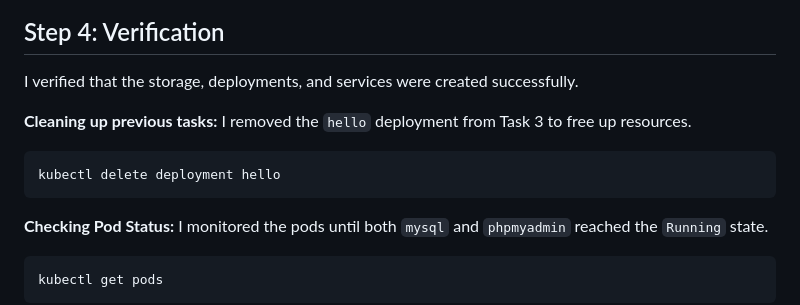
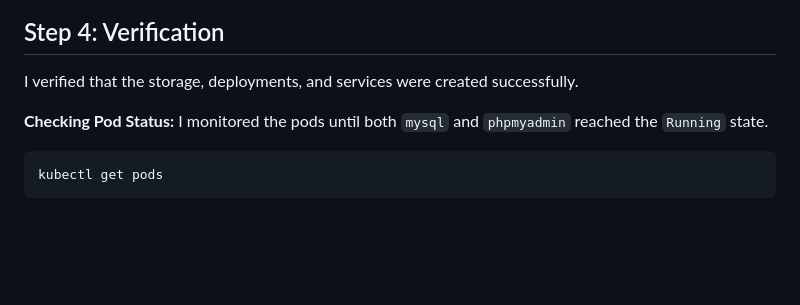
Before and after one commit to abdullahshafiq153/devops, a Markdown page: assignment3/task4/README.md, the part around the change. Drawn GitHub-style; blank space fills up the shorter version.

````diff
--- a/assignment3/task4/README.md
+++ b/assignment3/task4/README.md
@@ -78,13 +78,6 @@ kubectl apply -f phpmyadmin-deployment.yaml
 
 I verified that the storage, deployments, and services were created successfully.
 
-**Cleaning up previous tasks:**
-I removed the `hello` deployment from Task 3 to free up resources.
-
-```bash
-kubectl delete deployment hello
-```
-
 **Checking Pod Status:**
 I monitored the pods until both `mysql` and `phpmyadmin` reached the `Running` state.
 
````
